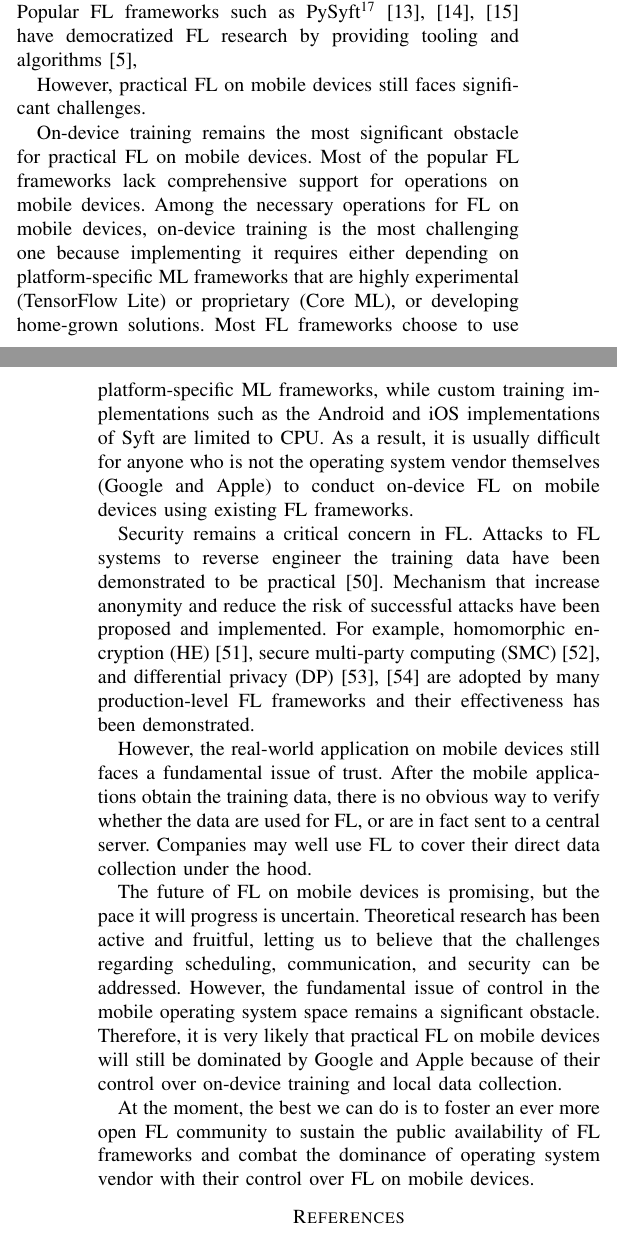
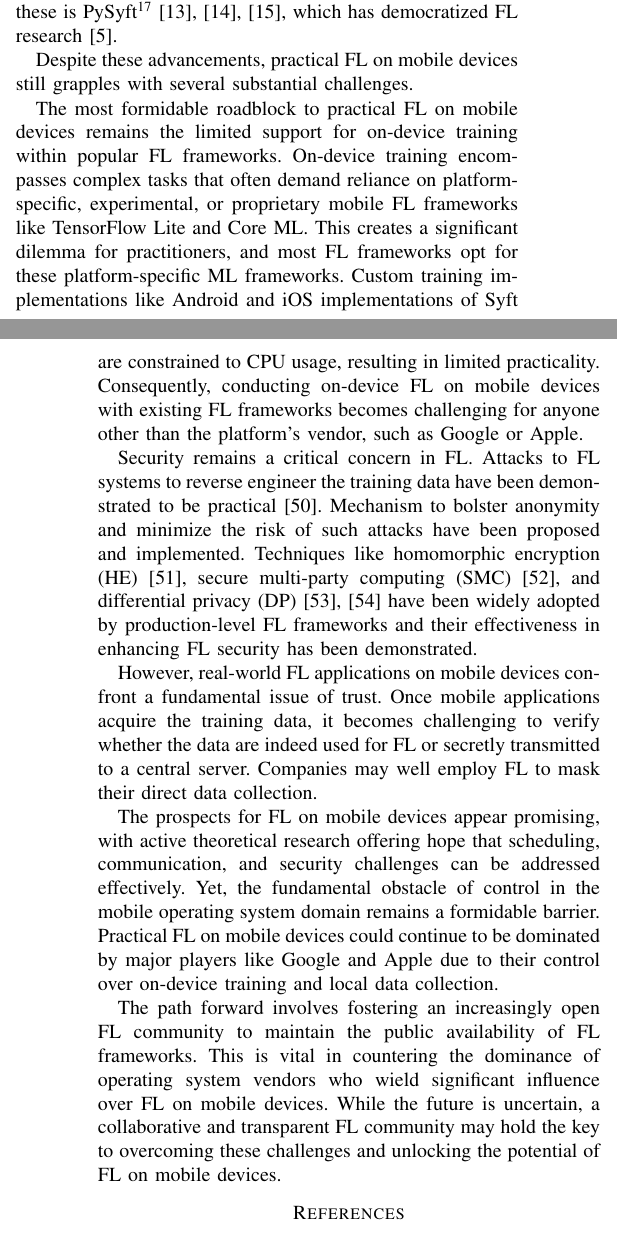
Before and after one commit to SichangHe/CS402, a LaTeX paper (final_report/conference_101719.tex): two parts of the columns of pages 5 and 6 of 8, joined at a grey line, cut so that both start at the same text. Compiled offline with pdfLaTeX; a missing font is replaced by an installed copy or a similar font; a LaTeX package or settings file that is missing is left out.

Commit message:
GPT revision Discussion

```diff
--- a/final_report/conference_101719.tex
+++ b/final_report/conference_101719.tex
@@ -708,70 +713,64 @@ enabled FL on a theoretical level.
+has provided researchers with tools and algorithms to explore and
+experiment with FL.
+Notable among these is PySyft\footnote{\url{
+    https://github.com/OpenMined/PySyft/
+}.}~\cite{ryffel2018generic,Ziller2021,hall2021syft},
+which has democratized FL research~\cite{sriraman2022device}.
 
-The popularity of open-source FL frameworks for simulations, benchmarks,
-and even on-device experiments have empowered researchers to
-explore and experiment with FL.
-Popular FL frameworks such as
-PySyft\footnote{\url{
-    https://github.com/OpenMined/PySyft/
-}.}~\cite{ryffel2018generic,Ziller2021,hall2021syft}
-have democratized FL research by providing tooling and
-algorithms~\cite{sriraman2022device},
+Despite these advancements, practical FL on mobile devices still grapples with
+several substantial challenges.
 
-However, practical FL on mobile devices still faces significant challenges.
-
-On-device training remains the most significant obstacle for
-practical FL on mobile devices.
-Most of the popular FL frameworks lack comprehensive support for
-operations on mobile devices.
-Among the necessary operations for FL on mobile devices,
-on-device training is the most challenging one because
-implementing it requires either depending on
-platform-specific ML frameworks that are highly experimental (TensorFlow Lite)
-or proprietary (Core ML),
-or developing home-grown solutions.
-Most FL frameworks choose to use platform-specific ML frameworks,
-while custom training implementations such as
-the Android and iOS implementations of Syft are limited to CPU.
-As a result, it is usually difficult for anyone who is not
-the operating system vendor themselves (Google and Apple)
-to conduct on-device FL
-on mobile devices using existing FL frameworks.
+The most formidable roadblock to practical FL on mobile devices remains
+the limited support for on-device training within popular FL frameworks.
+On-device training encompasses complex tasks that
+often demand reliance on platform-specific,
+experimental, or
+proprietary mobile FL frameworks like TensorFlow Lite and Core ML.
+This creates a significant dilemma for practitioners,
+and most FL frameworks opt for these platform-specific ML frameworks.
+Custom training implementations like Android and iOS implementations of
+Syft are constrained to CPU usage,
+resulting in limited practicality.
+Consequently, conducting on-device FL on mobile devices with
+existing FL frameworks becomes challenging for
+anyone other than the platform's vendor, such as Google or Apple.
 
 Security remains a critical concern in FL.
 Attacks to FL systems to reverse engineer the training data have been
 demonstrated to be practical~\cite{sun2019really}.
-Mechanism that increase anonymity and
-reduce the risk of successful attacks have been proposed and implemented.
-For example,
+Mechanism to bolster anonymity and
+minimize the risk of such attacks have been proposed and implemented.
+Techniques like
 homomorphic encryption (HE)~\cite{wang2020homo},
 secure multi-party computing (SMC)~\cite{bonawitz2016practical}, and
 differential privacy
-(DP)~\cite{dwork2006differential,geyer2017differentially} are
-adopted by many production-level FL frameworks and
-their effectiveness has been demonstrated.
+(DP)~\cite{dwork2006differential,geyer2017differentially} have been
+widely adopted by production-level FL frameworks and
+their effectiveness in enhancing FL security has been demonstrated.
 
-However, the real-world application on mobile devices still faces a fundamental
+However, real-world FL applications on mobile devices confront a fundamental
 issue of trust.
-After the mobile applications obtain the training data,
-there is no obvious way to verify whether the data are used for FL,
-or are in fact sent to a central server.
-Companies may well use FL to cover their direct data collection under the hood.
+Once mobile applications acquire the training data,
+it becomes challenging to verify whether the data are indeed used for FL or
+secretly transmitted to a central server.
+Companies may well employ FL to mask their direct data collection.
 
-The future of FL on mobile devices is promising,
-but the pace it will progress is uncertain.
-Theoretical research has been active and fruitful,
-letting us to believe that the challenges regarding scheduling, communication,
-and security can be addressed.
-However, the fundamental issue of control in the mobile operating system space
-remains a significant obstacle.
-Therefore, it is very likely that practical FL on mobile devices will
-still be dominated by Google and Apple because of
+The prospects for FL on mobile devices appear promising,
+with active theoretical research offering hope that scheduling,
+communication, and security challenges can be addressed effectively.
+Yet, the fundamental obstacle of control in the mobile operating system domain
+remains a formidable barrier.
+Practical FL on mobile devices could continue to be dominated by
+major players like Google and Apple due to
 their control over on-device training and local data collection.
 
-At the moment,
-the best we can do is to foster an ever more open FL community to
-sustain the public availability of FL frameworks and
-combat the dominance of operating system vendor with
-their control over FL on mobile devices.
+The path forward involves fostering an increasingly open FL community to
+maintain the public availability of FL frameworks.
+This is vital in countering the dominance of operating system vendors who
+wield significant influence over FL on mobile devices.
+While the future is uncertain,
+a collaborative and transparent FL community may hold the key to
+overcoming these challenges and unlocking the potential of FL on mobile devices.
 
 \printbibliography
 
```
Also changed, not shown: final_report/conference_101719.tex (19 more changed lines).
